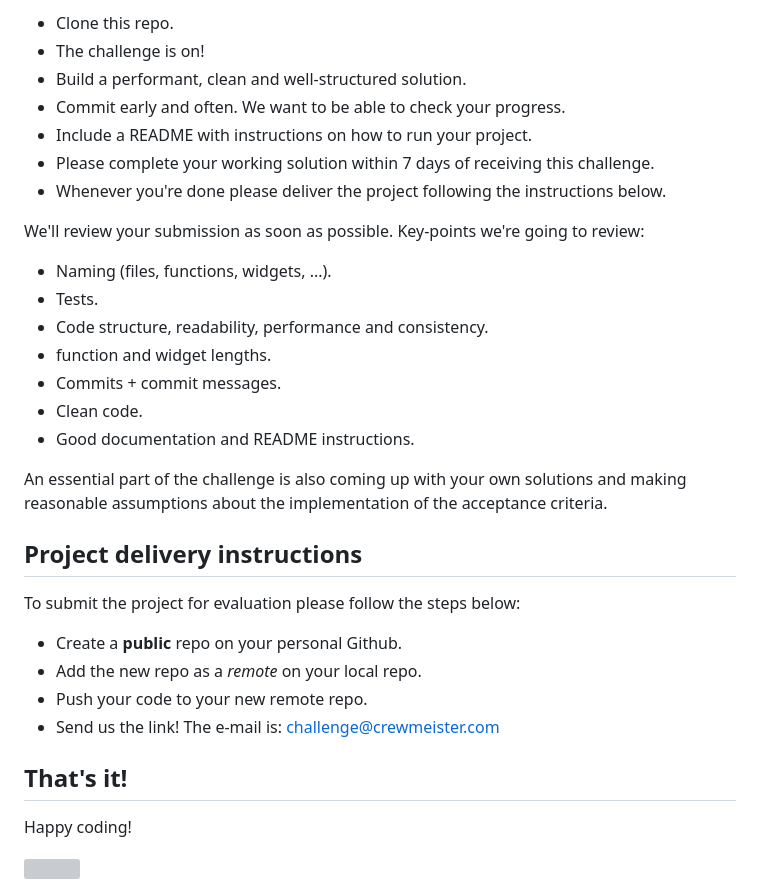
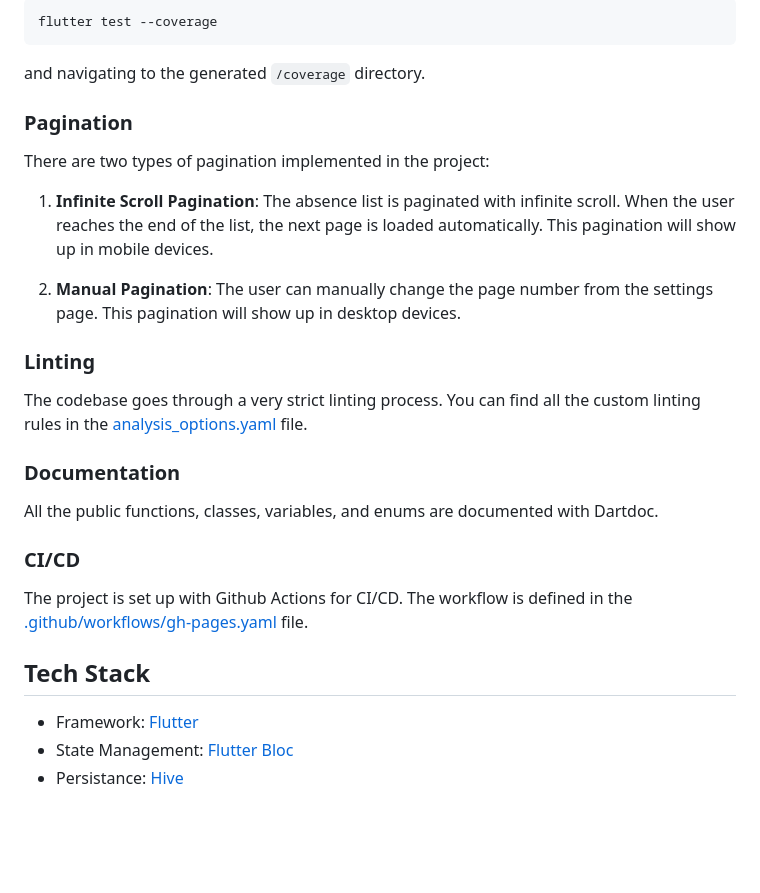
Before and after one commit to ikramhasan/absence-manager, a Markdown page: README.md, the part around the change printed below. Drawn GitHub-style; blank space fills up the shorter version; grey boxes are pictures that could not be loaded.

````diff
--- a/README.md
+++ b/README.md
@@ -54,35 +82,33 @@ Optional: build the project and deploy (ie make it available as a static project
 
-- Clone this repo.
-- The challenge is on!
-- Build a performant, clean and well-structured solution.
-- Commit early and often. We want to be able to check your progress.
-- Include a README with instructions on how to run your project.
-- Please complete your working solution within 7 days of receiving this challenge.
-- Whenever you're done please deliver the project following the instructions below.
+```bash
+flutter test --coverage
+```
 
-We'll review your submission as soon as possible. Key-points we're going to review:
+and navigating to the generated `/coverage` directory.
 
-- Naming (files, functions, widgets, ...).
-- Tests.
-- Code structure, readability, performance and consistency.
-- function and widget lengths.
-- Commits + commit messages.
-- Clean code.
-- Good documentation and README instructions.
+### Pagination
 
-An essential part of the challenge is also coming up with your own solutions and making reasonable assumptions about the implementation of the acceptance criteria.
+There are two types of pagination implemented in the project:
 
-## Project delivery instructions
+1. **Infinite Scroll Pagination**: The absence list is paginated with infinite scroll. When the user reaches the end of the list, the next page is loaded automatically. This pagination will show up in mobile devices.
 
-To submit the project for evaluation please follow the steps below:
+2. **Manual Pagination**: The user can manually change the page number from the settings page. This pagination will show up in desktop devices.
 
-- Create a **public** repo on your personal Github.
-- Add the new repo as a _remote_ on your local repo.
-- Push your code to your new remote repo.
-- Send us the link! The e-mail is: challenge@crewmeister.com
+### Linting
 
-## That's it!
+The codebase goes through a very strict linting process. You can find all the custom linting rules in the [analysis_options.yaml](analysis_options.yaml) file.
 
-Happy coding!
 
-<img src="https://user-images.githubusercontent.com/5693916/30273942-84252588-96fb-11e7-9420-5516b92cb1f7.gif" data-canonical-src="https://user-images.githubusercontent.com/5693916/30273942-84252588-96fb-11e7-9420-5516b92cb1f7.gif" width="150" height="150" />
+### Documentation
+
+All the public functions, classes, variables, and enums are documented with Dartdoc.
+
+### CI/CD
+
+The project is set up with Github Actions for CI/CD. The workflow is defined in the [.github/workflows/gh-pages.yaml](.github/workflows/gh-pages.yaml) file.
+
+## Tech Stack
+
+- Framework: [Flutter](https://flutter.dev/)
+- State Management: [Flutter Bloc](https://bloclibrary.dev/)
+- Persistance: [Hive](https://pub.dev/packages/hive)
````
Also changed, not shown: other parts of README.md (+57 -29 lines), docs/code-coverage.png (added).
